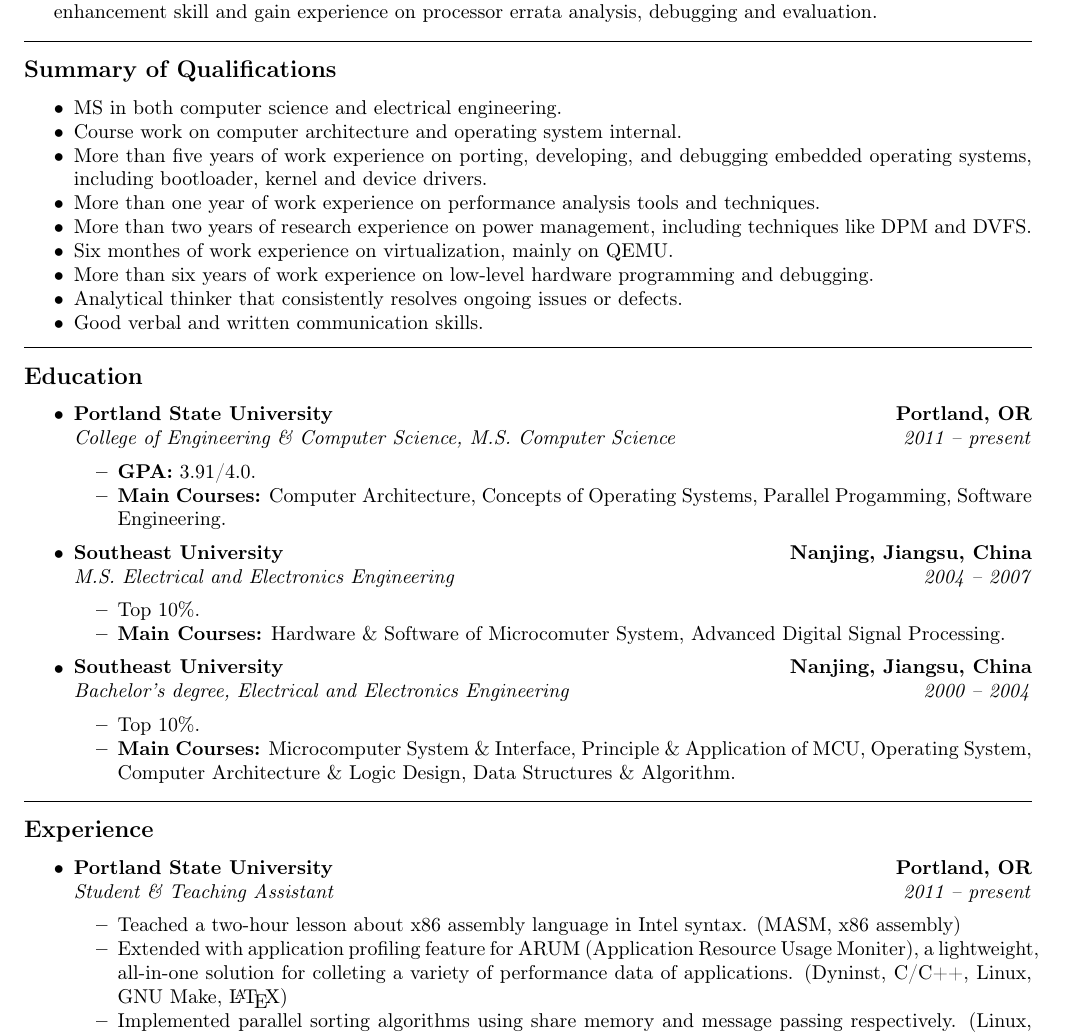
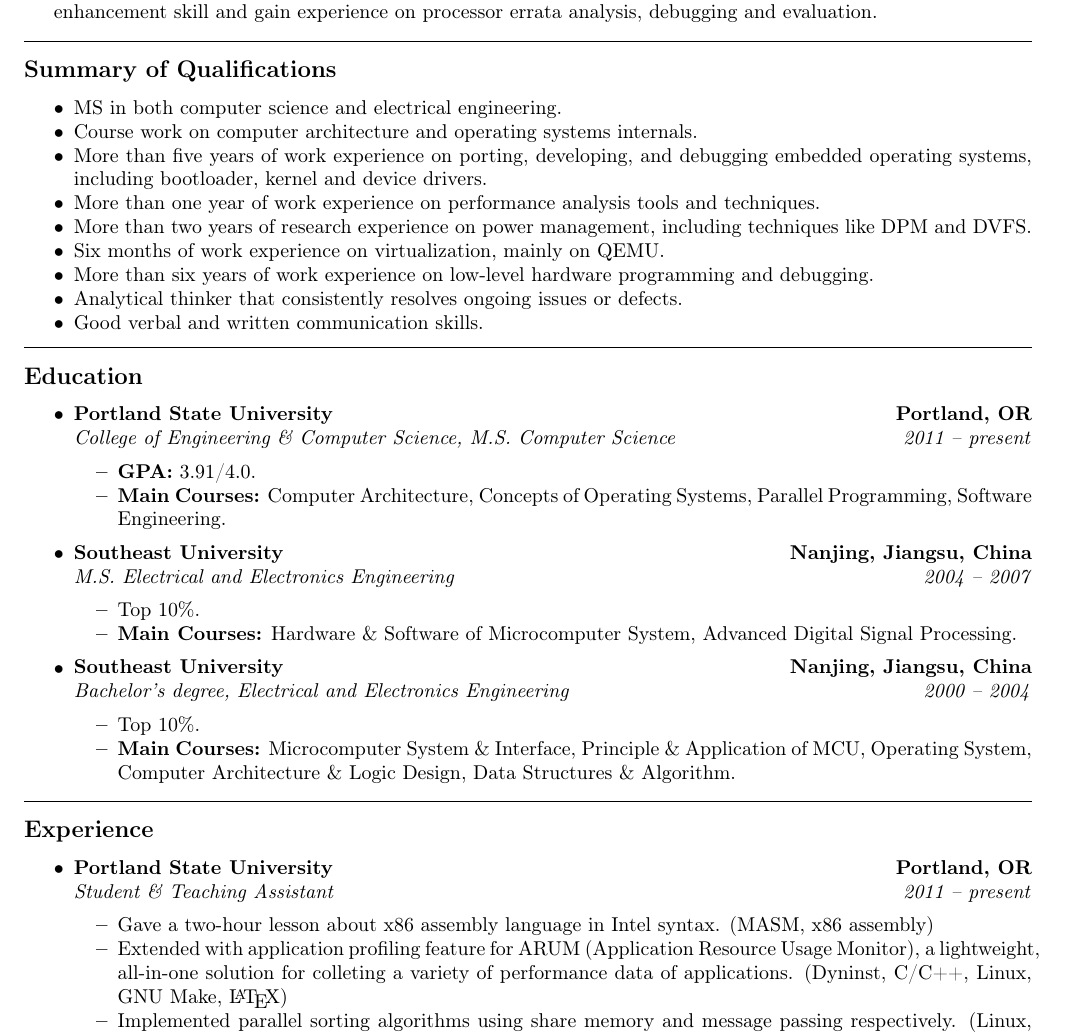
Before and after one commit to derekqian/resume, a LaTeX CV (intel/DerekQianResume631420OSSWI.tex): part of page 1 of 2, cut so that both start at the same text. Compiled offline with pdfLaTeX.

Commit message:
correct some spelling

```diff
--- a/intel/DerekQianResume631420OSSWI.tex
+++ b/intel/DerekQianResume631420OSSWI.tex
@@ -106,11 +106,11 @@ Derek is seeking a system software internship beginning after March 20, 2013. He
 \subsection*{Summary of Qualifications}
 \begin{itemize*}
 	\item MS in both computer science and electrical engineering.
-	\item Course work on computer architecture and operating system internal.
+	\item Course work on computer architecture and operating systems internals.
 	\item More than five years of work experience on porting, developing, and debugging embedded operating systems, including bootloader, kernel and device drivers.
 	\item More than one year of work experience on performance analysis tools and techniques.
 	\item More than two years of research experience on power management, including techniques like DPM and DVFS.
-	\item Six monthes of work experience on virtualization, mainly on QEMU.
+	\item Six months of work experience on virtualization, mainly on QEMU.
 	\item More than six years of work experience on low-level hardware programming and debugging.
 	\item Analytical thinker that consistently resolves ongoing issues or defects.
 	% \item Analytical thinker that consistently resolves ongoing issues or defects, often called upon to consult on problems that have eluded resolution by others.
@@ -140,10 +140,10 @@ Derek is seeking a system software internship beginning after March 20, 2013. He
                                 % Programming Languages,
                                 Computer Architecture,
                                 Concepts of Operating Systems,
-                                Parallel Progamming,
+                                Parallel Programming,
                                 Software Engineering.
                                 % Internetworking Protocols,
-                                % Artifical Intelligence,
+                                % Artificial Intelligence,
                                 % Theory of Computation.
 	\end{itemize*}
 
@@ -176,13 +176,13 @@ Derek is seeking a system software internship beginning after March 20, 2013. He
 	\begin{itemize*}
 		\item Top 10\%.
                 \item \textbf{Main Courses:}
-                                Hardware \& Software of Microcomuter System,
+                                Hardware \& Software of Microcomputer System,
                                 Advanced Digital Signal Processing.
                                 % Numerical Analysis,
                                 % Elements of Information Technology,
                                 % VLSI System Design.
-                                % Application Specific Intergrated Circuit Design,
-                                % Design of Anolog CMOS Integrated Circuits.
+                                % Application Specific Integrated Circuit Design,
+                                % Design of Analog CMOS Integrated Circuits.
                                 % Physics of VLSI,
                                 % Physics of Semiconductor Devices.
 	\end{itemize*}
@@ -267,8 +267,8 @@ Derek is seeking a system software internship beginning after March 20, 2013. He
 		{\emph{Student \& Teaching Assistant}}
 		{\emph{2011 -- present}}
 	\begin{itemize*}
-		\item Teached a two-hour lesson about x86 assembly language in Intel syntax. (MASM, x86 assembly)
-		\item Extended with application profiling feature for ARUM (Application Resource Usage Moniter), a lightweight, all-in-one solution
+		\item Gave a two-hour lesson about x86 assembly language in Intel syntax. (MASM, x86 assembly)
+		\item Extended with application profiling feature for ARUM (Application Resource Usage Monitor), a lightweight, all-in-one solution
                 for colleting a variety of performance data of applications. (Dyninst, C/C++, Linux, GNU Make, \LaTeX)
 		\item Implemented parallel sorting algorithms using share memory and message passing respectively. (Linux, pthread, OpenMP, MPI, python)
 		% \item Wrote CrazyPuzzle, a math puzzle game for Android platform. (Eclipse, Java, Android)
```
Also changed, not shown: intel/Makefile, intel/DerekQianResume631420OSSWI.tex (4 more changed lines).
